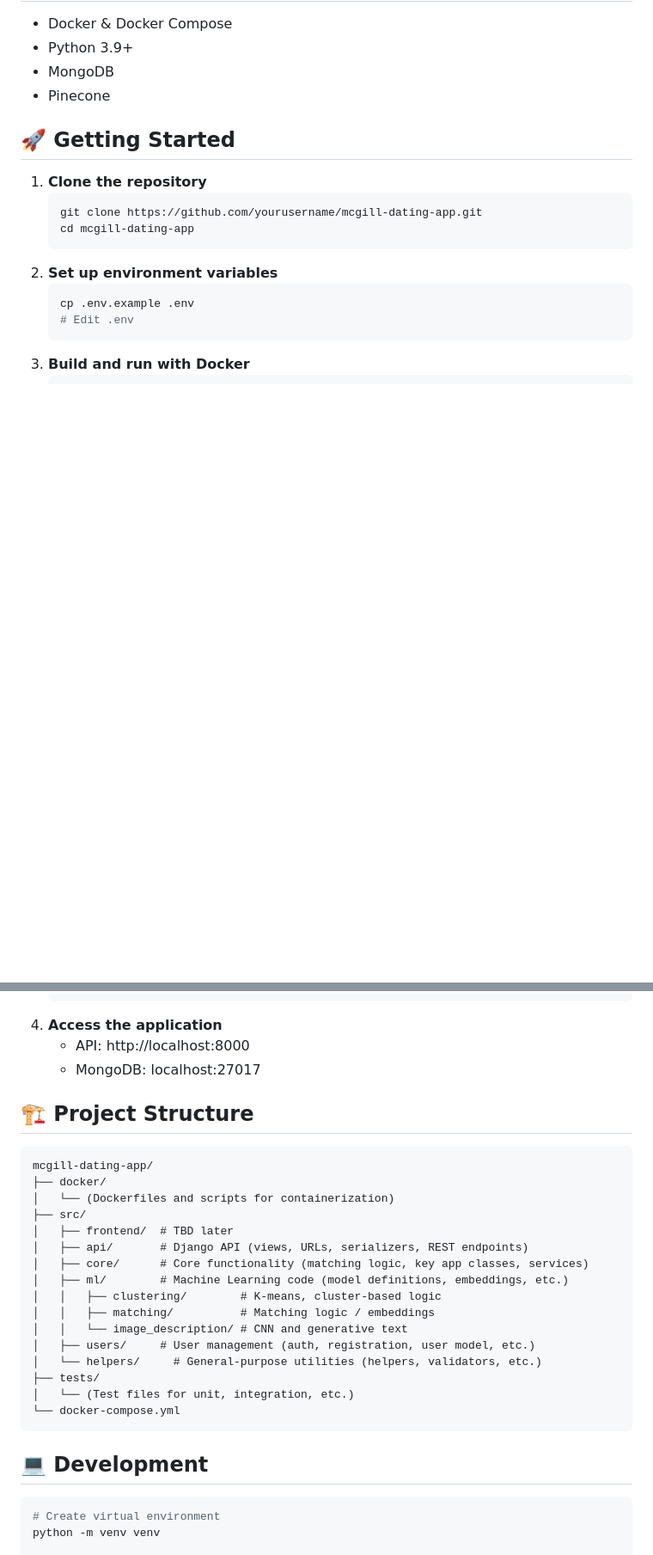
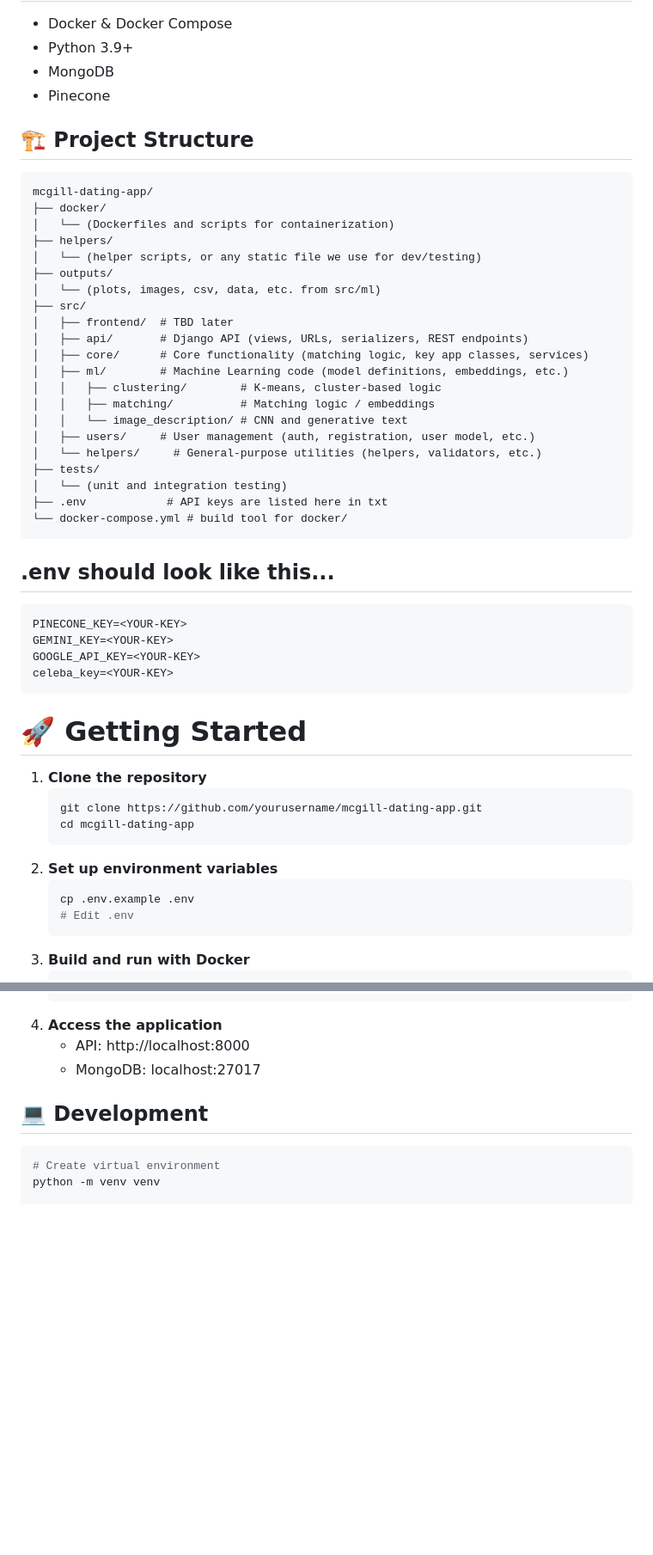
Before and after one commit to McGill-AI-Lab/McLovin, a Markdown page: README.md, 2 parts joined by grey strips. Shown at 86% size. GitHub-like rendering; blank space fills up the shorter version.

````diff
--- a/README.md
+++ b/README.md
@@ -21,7 +22,40 @@ A ML-powered dating application for McGill students. It uses advanced algorithms
 - MongoDB
 - Pinecone
 
-## 🚀 Getting Started
+## 🏗️ Project Structure
+```
+mcgill-dating-app/
+├── docker/
+│   └── (Dockerfiles and scripts for containerization)
+├── helpers/
+│   └── (helper scripts, or any static file we use for dev/testing)
+├── outputs/
+│   └── (plots, images, csv, data, etc. from src/ml)
+├── src/
+│   ├── frontend/  # TBD later
+│   ├── api/       # Django API (views, URLs, serializers, REST endpoints)
+│   ├── core/      # Core functionality (matching logic, key app classes, services)
+│   ├── ml/        # Machine Learning code (model definitions, embeddings, etc.)
+│   │   ├── clustering/        # K-means, cluster-based logic
+│   │   ├── matching/          # Matching logic / embeddings
+│   │   └── image_description/ # CNN and generative text
+│   ├── users/     # User management (auth, registration, user model, etc.)
+│   └── helpers/     # General-purpose utilities (helpers, validators, etc.)
+├── tests/
+│   └── (unit and integration testing)
+├── .env            # API keys are listed here in txt
+└── docker-compose.yml # build tool for docker/
+```
+
+## .env should look like this...
+```
+PINECONE_KEY=<YOUR-KEY>
+GEMINI_KEY=<YOUR-KEY>
+GOOGLE_API_KEY=<YOUR-KEY>
+celeba_key=<YOUR-KEY>
+```
+
+# 🚀 Getting Started
 1. **Clone the repository**
    ```bash
    git clone https://github.com/yourusername/mcgill-dating-app.git
@@ -41,25 +75,6 @@ A ML-powered dating application for McGill students. It uses advanced algorithms
    - API: http://localhost:8000
    - MongoDB: localhost:27017
 
-## 🏗️ Project Structure
-```
-mcgill-dating-app/
-├── docker/
-│   └── (Dockerfiles and scripts for containerization)
-├── src/
-│   ├── frontend/  # TBD later
-│   ├── api/       # Django API (views, URLs, serializers, REST endpoints)
-│   ├── core/      # Core functionality (matching logic, key app classes, services)
-│   ├── ml/        # Machine Learning code (model definitions, embeddings, etc.)
-│   │   ├── clustering/        # K-means, cluster-based logic
-│   │   ├── matching/          # Matching logic / embeddings
-│   │   └── image_description/ # CNN and generative text
-│   ├── users/     # User management (auth, registration, user model, etc.)
-│   └── helpers/     # General-purpose utilities (helpers, validators, etc.)
-├── tests/
-│   └── (Test files for unit, integration, etc.)
-└── docker-compose.yml
-```
 
 ## 💻 Development
 ```bash
````
Also changed, not shown: other parts of README.md (+53 -11 lines).
